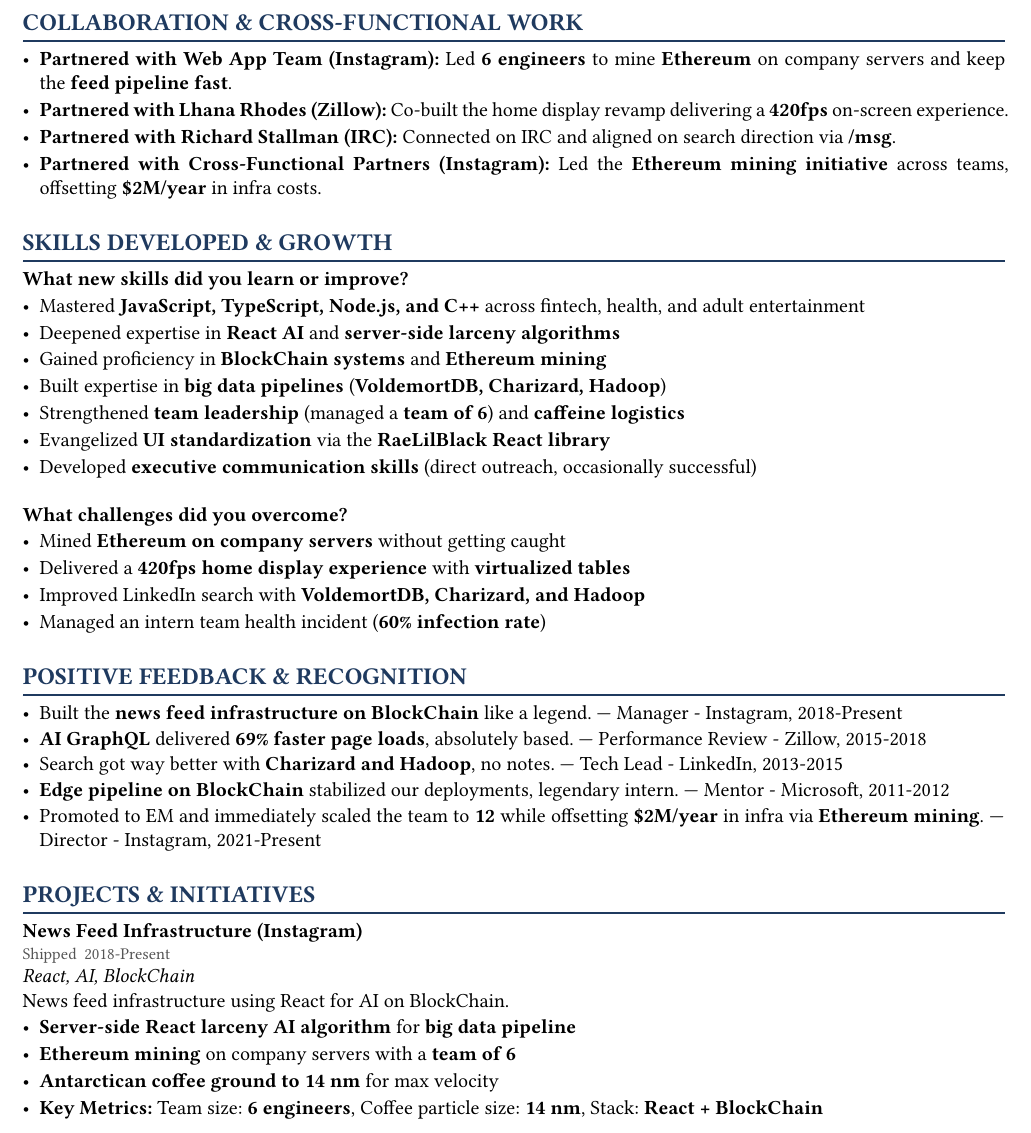
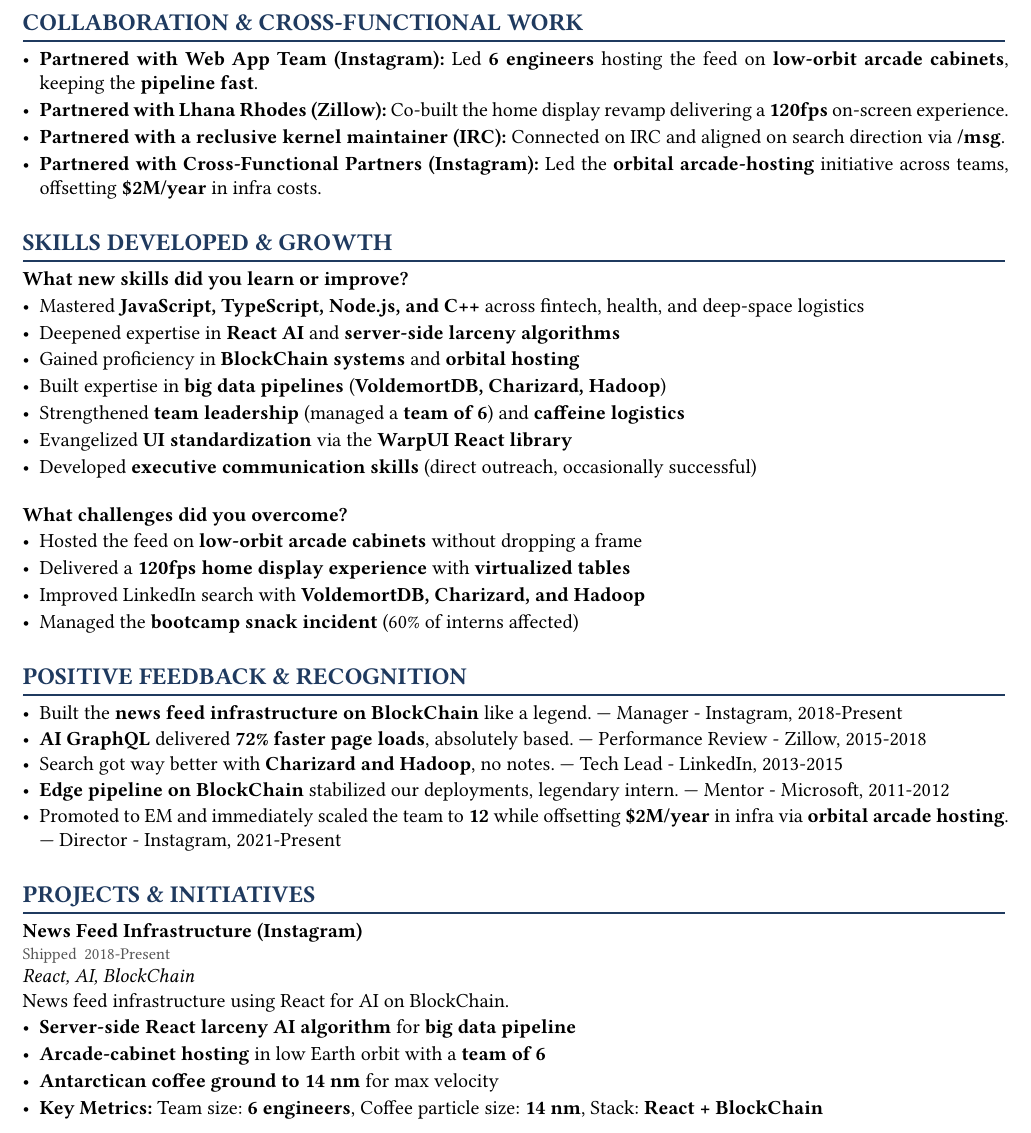
Before and after one commit to vanam-san/resume-bragdoc-template, a Typst document (src/bragdoc.typ): part of page 3 of 4, cut so that both start at the same text. Compiled offline with Typst 0.15.

Commit message:
docs: edited content
Replace crude and misconduct-themed jokes with sci-fi equivalents: orbital arcade hosting instead of Ethereum mining, 72% and 240fps instead of 69% and 420fps, WarpUI instead of RaeLilBlack, fictional kernel maintainer and founder instead of real names. Sync framerates across both docs, fix SAT score to 2380, and reframe the intern incident around snacks.

```diff
--- a/src/bragdoc.typ
+++ b/src/bragdoc.typ
@@ -54,7 +55,7 @@
           ),
           role-accomplishment(
             title: "Infrastructure Cost Offset",
-            description: "Managed cross-functional *Ethereum mining* on company servers in *low Earth orbit*",
+            description: "Managed cross-functional *arcade hosting* on *cabinets in low Earth orbit*",
             impact: "*$2M/year* infrastructure cost offset",
           ),
         ),
@@ -75,9 +76,9 @@
             impact: "*Faster pipeline resolution*",
           ),
           role-accomplishment(
-            title: "Ethereum Mining on Company Servers",
-            description: "Led *team of 6 engineers* to mine *Ethereum* on company servers in *low Earth orbit*",
-            impact: "Offset infrastructure costs (unofficially)",
+            title: "Arcade Hosting in Low Earth Orbit",
+            description: "Led *team of 6 engineers* hosting the feed on *arcade cabinets in low Earth orbit*",
+            impact: "Offset infrastructure costs (finance approved, eventually)",
           ),
           role-accomplishment(
             title: "Team Coffee Maker",
@@ -101,7 +102,7 @@
           role-accomplishment(
             title: "AI Based GraphQL",
             description: "Added *AI based GraphQL* to the web app",
-            impact: "*69% faster page loads*",
+            impact: "*72% faster page loads*",
           ),
           role-accomplishment(
             title: "Potato Sack Race Team Bonding",
@@ -139,7 +140,7 @@
           ),
           role-accomplishment(
             title: "Executive Outreach",
-            description: "Tracked down *Richard Stallman* on IRC and exchanged /msgs (he actually replied!)",
+            description: "Tracked down *a reclusive kernel maintainer* on IRC and exchanged /msgs (they actually replied!)",
             impact: "*Executive visibility*",
           ),
           role-accomplishment(
@@ -205,7 +206,7 @@
     title: "AI Based GraphQL (Zillow)",
     what: "Added *AI based GraphQL* to the web app",
     why: "Page loads were too slow",
-    impact: "*69% faster page loads*",
+    impact: "*72% faster page loads*",
     collaborators: "Web App Team",
     date: "2015-2018",
   ),
@@ -231,38 +232,38 @@
 #let collaborations = (
   collaboration(
     partner: "Web App Team (Instagram)",
-    contribution: "Led *6 engineers* to mine *Ethereum* on company servers and keep the *feed pipeline fast*.",
+    contribution: "Led *6 engineers* hosting the feed on *low-orbit arcade cabinets*, keeping the *pipeline fast*.",
   ),
   collaboration(
     partner: "Lhana Rhodes (Zillow)",
-    contribution: "Co-built the home display revamp delivering a *420fps* on-screen experience.",
+    contribution: "Co-built the home display revamp delivering a *120fps* on-screen experience.",
   ),
   collaboration(
-    partner: "Richard Stallman (IRC)",
+    partner: "a reclusive kernel maintainer (IRC)",
     contribution: "Connected on IRC and aligned on search direction via */msg*.",
   ),
   collaboration(
     partner: "Cross-Functional Partners (Instagram)",
-    contribution: "Led the *Ethereum mining initiative* across teams, offsetting *$2M/year* in infra costs.",
+    contribution: "Led the *orbital arcade-hosting* initiative across teams, offsetting *$2M/year* in infra costs.",
   ),
 )
 
 // New skills learned and challenges overcome
 #let skills = (
-  "Mastered *JavaScript, TypeScript, Node.js, and C++* across fintech, health, and adult entertainment",
+  "Mastered *JavaScript, TypeScript, Node.js, and C++* across fintech, health, and deep-space logistics",
   "Deepened expertise in *React AI* and *server-side larceny algorithms*",
-  "Gained proficiency in *BlockChain systems* and *Ethereum mining*",
+  "Gained proficiency in *BlockChain systems* and *orbital hosting*",
   "Built expertise in *big data pipelines* (*VoldemortDB, Charizard, Hadoop*)",
   "Strengthened *team leadership* (managed a *team of 6*) and *caffeine logistics*",
-  "Evangelized *UI standardization* via the *RaeLilBlack React library*",
+  "Evangelized *UI standardization* via the *WarpUI React library*",
   "Developed *executive communication skills* (direct outreach, occasionally successful)",
 )
 
 #let challenges = (
-  "Mined *Ethereum on company servers* without getting caught",
-  "Delivered a *420fps home display experience* with *virtualized tables*",
+  "Hosted the feed on *low-orbit arcade cabinets* without dropping a frame",
+  "Delivered a *120fps home display experience* with *virtualized tables*",
   "Improved LinkedIn search with *VoldemortDB, Charizard, and Hadoop*",
-  "Managed an intern team health incident (*60% infection rate*)",
+  "Managed the *bootcamp snack incident* (60% of interns affected)",
 )
 
 // Positive feedback and recognition quotes
@@ -273,7 +274,7 @@
     date: "2018-Present",
   ),
   feedback-entry(
-    quote: "*AI GraphQL* delivered *69% faster page loads*, absolutely based.",
+    quote: "*AI GraphQL* delivered *72% faster page loads*, absolutely based.",
     person: "Performance Review - Zillow",
     date: "2015-2018",
   ),
@@ -288,7 +289,7 @@
     date: "2011-2012",
   ),
   feedback-entry(
-    quote: "Promoted to EM and immediately scaled the team to *12* while offsetting *$2M/year* in infra via *Ethereum mining*.",
+    quote: "Promoted to EM and immediately scaled the team to *12* while offsetting *$2M/year* in infra via *orbital arcade hosting*.",
     person: "Director - Instagram",
     date: "2021-Present",
   ),
@@ -302,7 +303,7 @@
     roles: ("React", "AI", "BlockChain"),
     highlights: (
       "*Server-side React larceny AI algorithm* for *big data pipeline*",
-      "*Ethereum mining* on company servers with a *team of 6*",
+      "*Arcade-cabinet hosting* in low Earth orbit with a *team of 6*",
       "*Antarctican coffee ground to 14 nm* for max velocity",
     ),
     metrics: (
@@ -318,5 +319,5 @@
     description: "Rebuilt home display page with virtualized tables and map.",
     roles: ("React", "GraphQL", "Virtualization"),
     highlights: (
-      "*AI based GraphQL* for *69% faster page loads*",
+      "*AI based GraphQL* for *72% faster page loads*",
                "*120fps* on-screen experience with the design team",
@@ -370,7 +371,7 @@
 #let metrics = (
   metric-entry(
     label: "Page Load Improvement",
-    value: "*69%*",
+    value: "*72%*",
     description: "Faster page loads from *AI based GraphQL*",
   ),
   metric-entry(
@@ -416,7 +417,7 @@
   metric-entry(
     label: "Infra Cost Offset",
     value: "*$2M/year*",
-    description: "Via managed *Ethereum mining* on company servers in low Earth orbit",
+    description: "Via managed *arcade hosting* on cabinets in low Earth orbit",
   ),
 )
 
```
Also changed, not shown: src/resume.typ (+9 -9 lines), src/bragdoc.typ (33 more changed lines).
